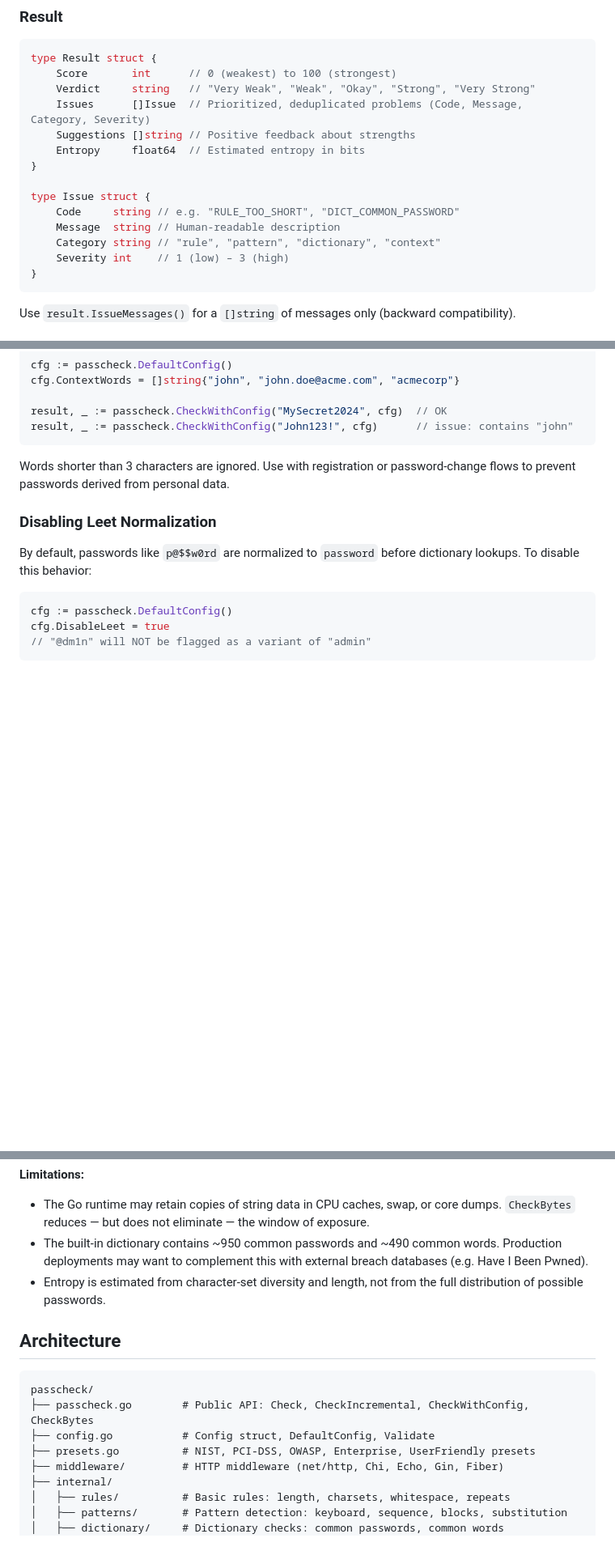
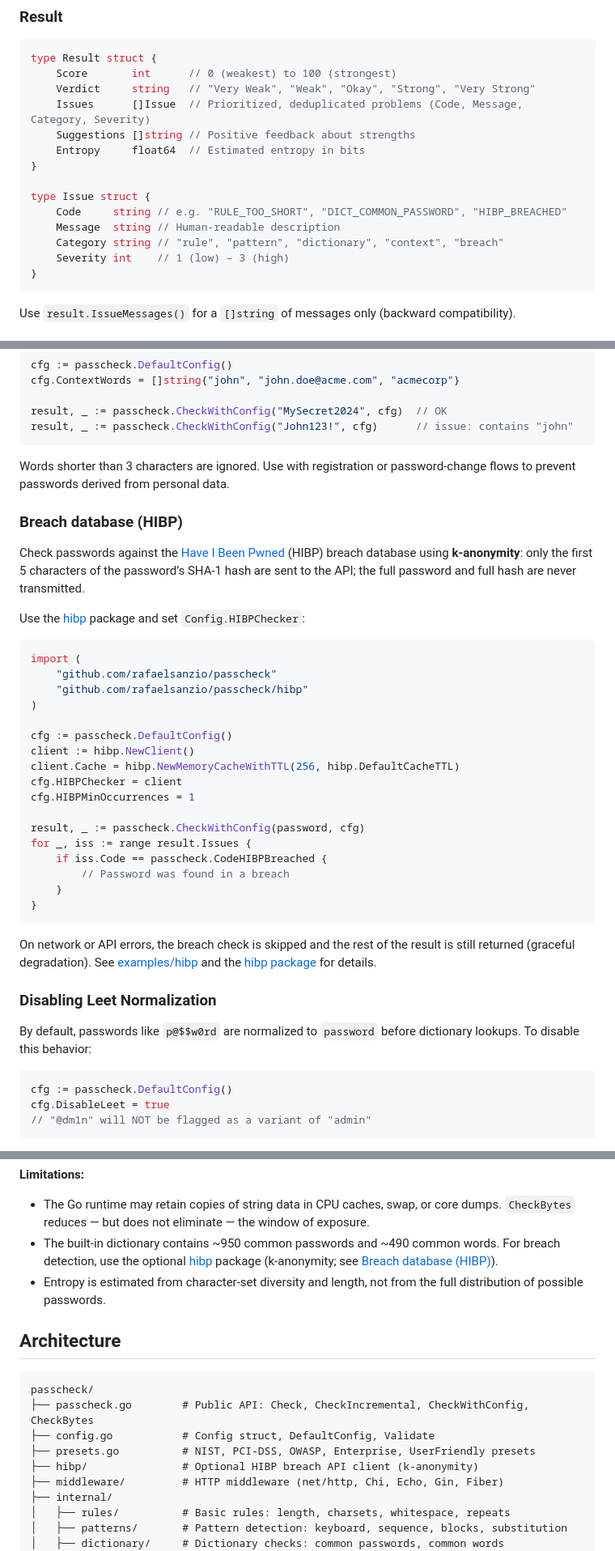
Before and after one commit to rafaelsanzio/passcheck, a Markdown page: README.md, 3 parts joined by grey strips. Shown at 81% size. Drawn GitHub-style; blank space fills up the shorter version.

Commit message:
doc: hibp updates

````diff
--- a/README.md
+++ b/README.md
@@ -200,9 +201,9 @@ type Result struct {
 }
 
 type Issue struct {
-    Code     string // e.g. "RULE_TOO_SHORT", "DICT_COMMON_PASSWORD"
+    Code     string // e.g. "RULE_TOO_SHORT", "DICT_COMMON_PASSWORD", "HIBP_BREACHED"
     Message  string // Human-readable description
-    Category string // "rule", "pattern", "dictionary", "context"
+    Category string // "rule", "pattern", "dictionary", "context", "breach"
     Severity int    // 1 (low) – 3 (high)
 }
 ```
@@ -280,6 +283,34 @@ result, _ := passcheck.CheckWithConfig("John123!", cfg)      // issue: contains
 ```
 
 Words shorter than 3 characters are ignored. Use with registration or password-change flows to prevent passwords derived from personal data.
+
+### Breach database (HIBP)
+
+Check passwords against the [Have I Been Pwned](https://haveibeenpwned.com/) (HIBP) breach database using **k-anonymity**: only the first 5 characters of the password’s SHA-1 hash are sent to the API; the full password and full hash are never transmitted.
+
+Use the [hibp](hibp/) package and set `Config.HIBPChecker`:
+
+```go
+import (
+    "github.com/rafaelsanzio/passcheck"
+    "github.com/rafaelsanzio/passcheck/hibp"
+)
+
+cfg := passcheck.DefaultConfig()
+client := hibp.NewClient()
+client.Cache = hibp.NewMemoryCacheWithTTL(256, hibp.DefaultCacheTTL)
+cfg.HIBPChecker = client
+cfg.HIBPMinOccurrences = 1
+
+result, _ := passcheck.CheckWithConfig(password, cfg)
+for _, iss := range result.Issues {
+    if iss.Code == passcheck.CodeHIBPBreached {
+        // Password was found in a breach
+    }
+}
+```
+
+On network or API errors, the breach check is skipped and the rest of the result is still returned (graceful degradation). See [examples/hibp](examples/hibp/) and the [hibp package](hibp/) for details.
 
 ### Disabling Leet Normalization
 
@@ -371,8 +402,8 @@ truncated.
 - The Go runtime may retain copies of string data in CPU caches, swap, or core
   dumps. `CheckBytes` reduces — but does not eliminate — the window of exposure.
 - The built-in dictionary contains ~950 common passwords and ~490 common
-  words. Production deployments may want to complement this with
-  external breach databases (e.g. Have I Been Pwned).
+  words. For breach detection, use the optional [hibp](hibp/) package
+  (k-anonymity; see [Breach database (HIBP)](#breach-database-hibp)).
 - Entropy is estimated from character-set diversity and length, not from the
   full distribution of possible passwords.
 
@@ -383,6 +414,7 @@ passcheck/
 ├── passcheck.go        # Public API: Check, CheckIncremental, CheckWithConfig, CheckBytes
 ├── config.go           # Config struct, DefaultConfig, Validate
 ├── presets.go          # NIST, PCI-DSS, OWASP, Enterprise, UserFriendly presets
+├── hibp/               # Optional HIBP breach API client (k-anonymity)
 ├── middleware/         # HTTP middleware (net/http, Chi, Echo, Gin, Fiber)
 ├── internal/
 │   ├── rules/          # Basic rules: length, charsets, whitespace, repeats
````
Also changed, not shown: other parts of README.md (+4 -1 lines), MIGRATION.md (+20 -0 lines), hibp/README.md (added, +35 -0 lines).
